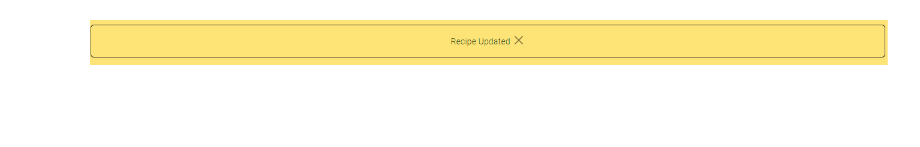
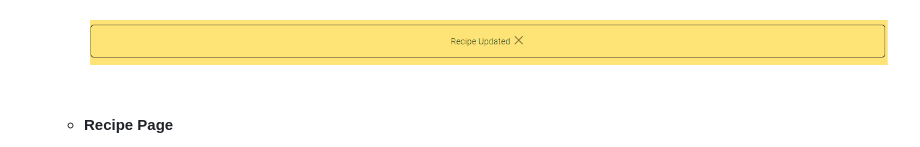
Before and after one commit to Dania2021/world-of-recipes, a Markdown page: README.md, the part around the change printed below. Drawn GitHub-style; blank space fills up the shorter version.

Commit message:
Added recipe, recipes and recipes list page in skeleton

```diff
--- a/README.md
+++ b/README.md
@@ -275,4 +275,5 @@ Live Site:
 
          ![recipe-delete-message](/readme_docs/msg-edit-recipe.png)
 
+      * #### Recipe Page
 
```
Also changed, not shown: other parts of README.md (+27 -0 lines).
